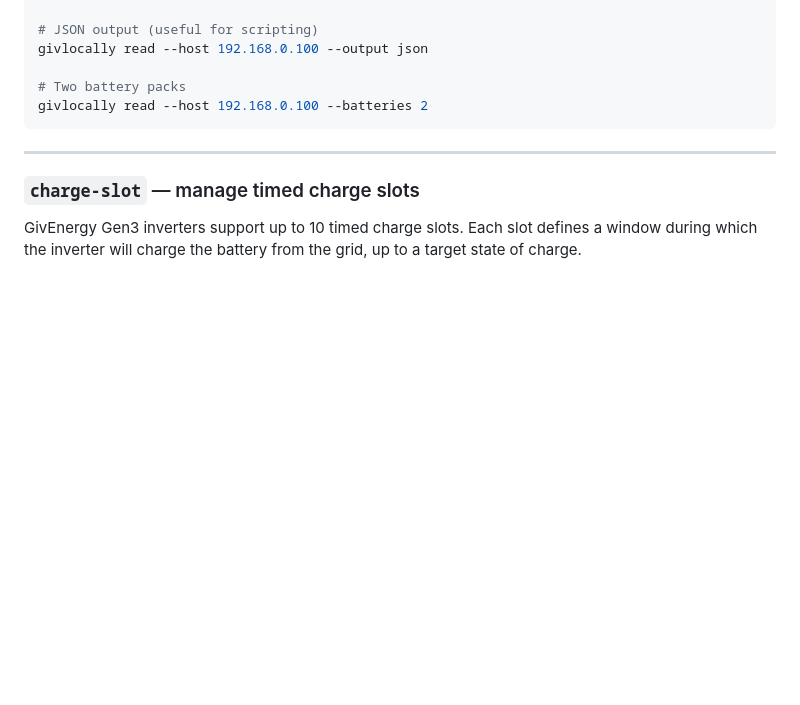
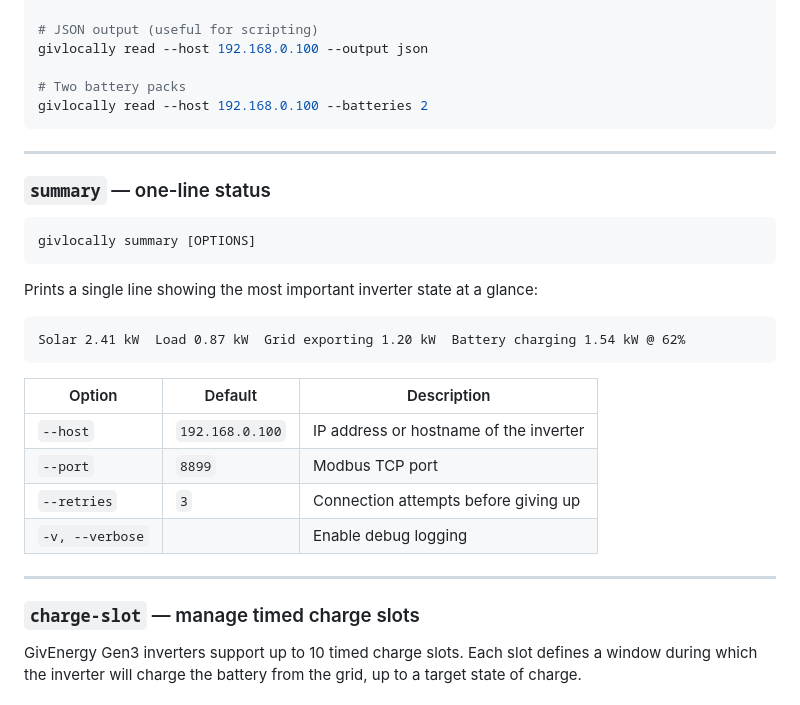
Before and after one commit to mbrasier/GivLocally, a Markdown page: README.md, the part around the change. GitHub-like rendering; blank space fills up the shorter version.

Commit message:
Add summary command to README
Co-Authored-By: Claude Sonnet 4.6 <noreply@anthropic.com>

````diff
--- a/README.md
+++ b/README.md
@@ -108,6 +108,27 @@ givlocally read --host 192.168.0.100 --batteries 2
 
 ---
 
+### `summary` — one-line status
+
+```
+givlocally summary [OPTIONS]
+```
+
+Prints a single line showing the most important inverter state at a glance:
+
+```
+Solar 2.41 kW  Load 0.87 kW  Grid exporting 1.20 kW  Battery charging 1.54 kW @ 62%
+```
+
+| Option | Default | Description |
+|---|---|---|
+| `--host` | `192.168.0.100` | IP address or hostname of the inverter |
+| `--port` | `8899` | Modbus TCP port |
+| `--retries` | `3` | Connection attempts before giving up |
+| `-v, --verbose` | | Enable debug logging |
+
+---
+
 ### `charge-slot` — manage timed charge slots
 
 GivEnergy Gen3 inverters support up to 10 timed charge slots. Each slot defines a window during which the inverter will charge the battery from the grid, up to a target state of charge.
````
